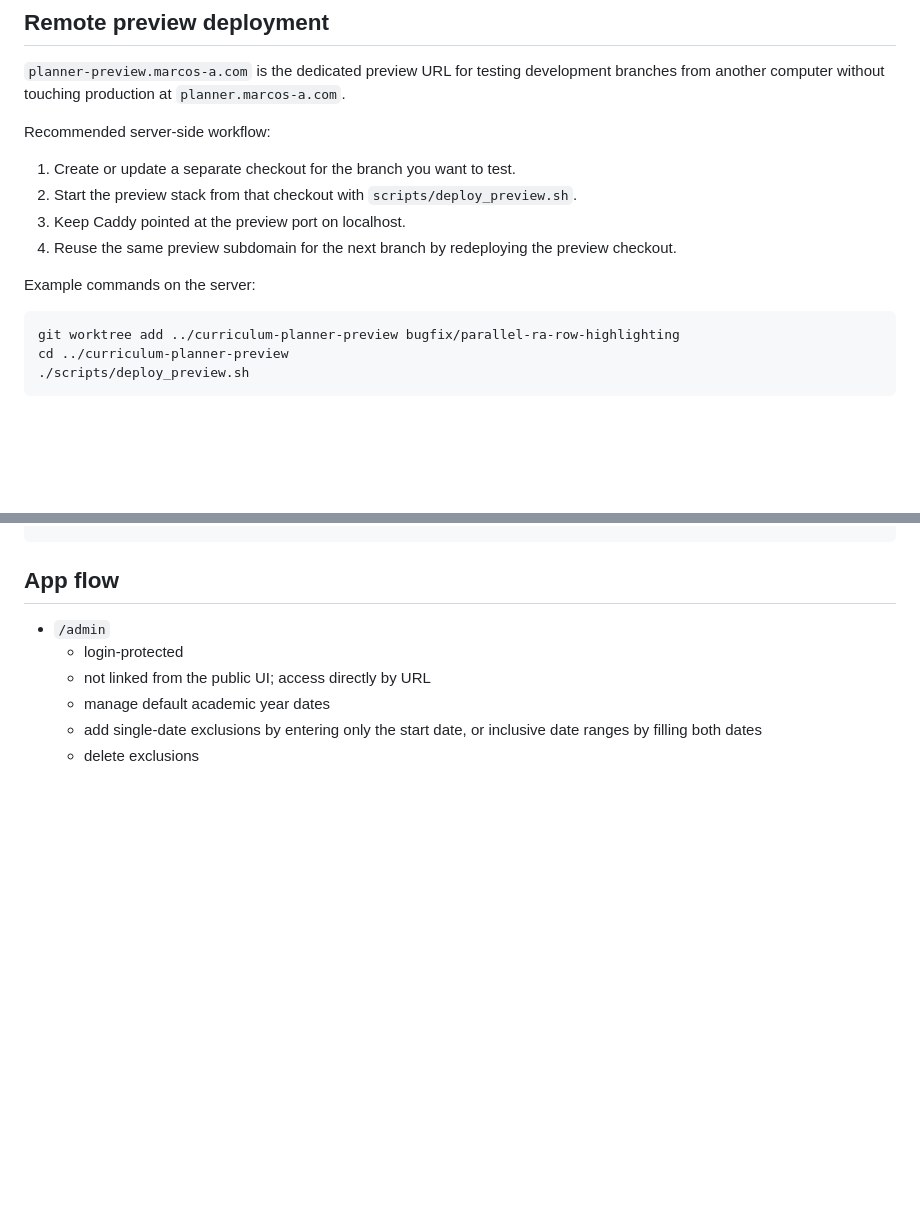
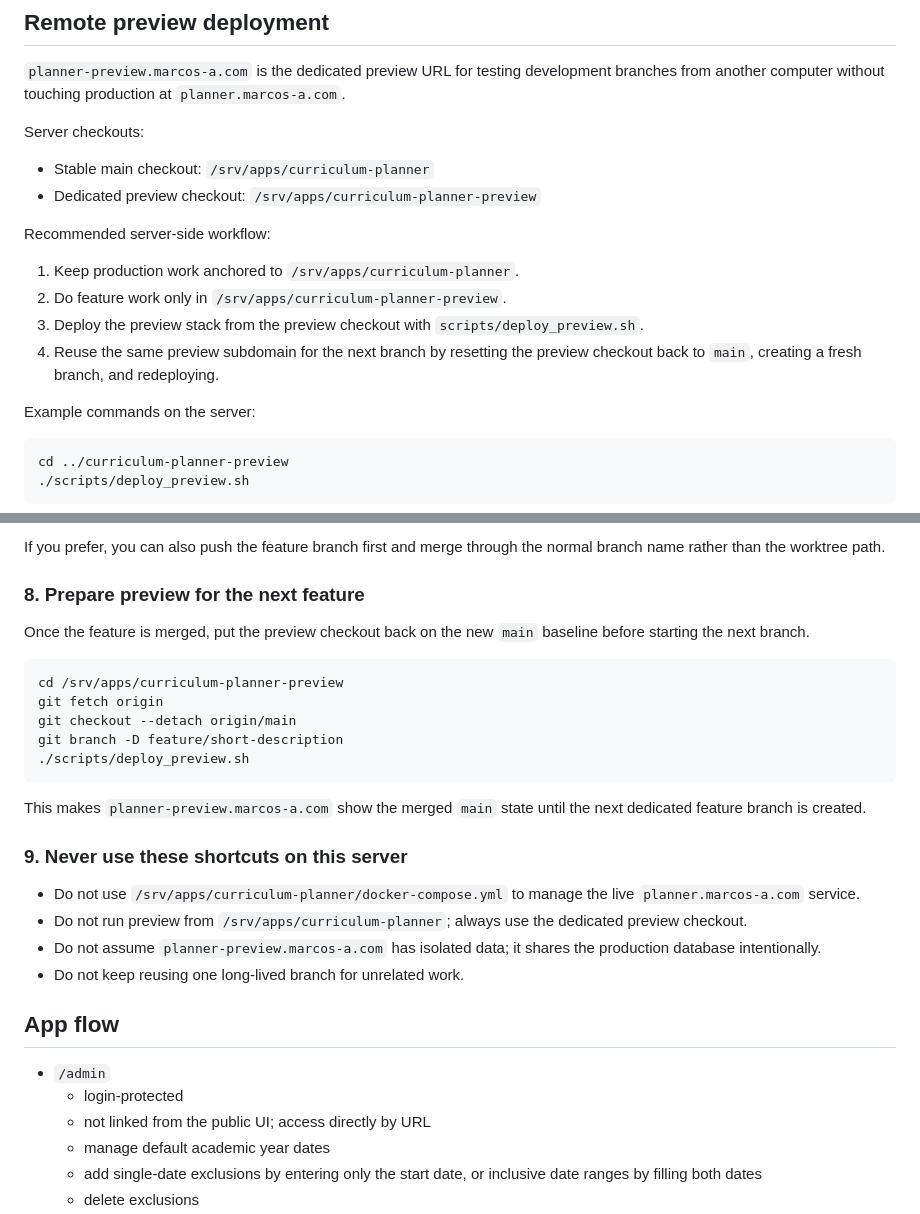
Before and after one commit to Marcos-A/tempo, a Markdown page: README.md, 2 parts joined by grey strips. GitHub-like rendering; blank space fills up the shorter version.

Commit message:
Document the server preview workflow

````diff
--- a/README.md
+++ b/README.md
@@ -79,18 +79,23 @@ docker compose run --rm web pytest
 development branches from another computer without touching production at
 `planner.marcos-a.com`.
 
+Server checkouts:
+
+- Stable main checkout: `/srv/apps/curriculum-planner`
+- Dedicated preview checkout: `/srv/apps/curriculum-planner-preview`
+
 Recommended server-side workflow:
 
-1. Create or update a separate checkout for the branch you want to test.
-2. Start the preview stack from that checkout with `scripts/deploy_preview.sh`.
-3. Keep Caddy pointed at the preview port on localhost.
-4. Reuse the same preview subdomain for the next branch by redeploying the
-   preview checkout.
+1. Keep production work anchored to `/srv/apps/curriculum-planner`.
+2. Do feature work only in `/srv/apps/curriculum-planner-preview`.
+3. Deploy the preview stack from the preview checkout with
+   `scripts/deploy_preview.sh`.
+4. Reuse the same preview subdomain for the next branch by resetting the
+   preview checkout back to `main`, creating a fresh branch, and redeploying.
 
 Example commands on the server:
 
 ```bash
-git worktree add ../curriculum-planner-preview bugfix/parallel-ra-row-highlighting
 cd ../curriculum-planner-preview
 ./scripts/deploy_preview.sh
 ```
@@ -135,3 +239,31 @@ To inspect the current runtime wiring at any time:
+If you prefer, you can also push the feature branch first and merge through the
+normal branch name rather than the worktree path.
+
+### 8. Prepare preview for the next feature
+
+Once the feature is merged, put the preview checkout back on the new `main`
+baseline before starting the next branch.
+
+```bash
+cd /srv/apps/curriculum-planner-preview
+git fetch origin
+git checkout --detach origin/main
+git branch -D feature/short-description
+./scripts/deploy_preview.sh
+```
+
+This makes `planner-preview.marcos-a.com` show the merged `main` state until
+the next dedicated feature branch is created.
+
+### 9. Never use these shortcuts on this server
+
+- Do not use `/srv/apps/curriculum-planner/docker-compose.yml` to manage the
+  live `planner.marcos-a.com` service.
+- Do not run preview from `/srv/apps/curriculum-planner`; always use the
+  dedicated preview checkout.
+- Do not assume `planner-preview.marcos-a.com` has isolated data; it shares the
+  production database intentionally.
+- Do not keep reusing one long-lived branch for unrelated work.
 
 ## App flow
 
````
Also changed, not shown: other parts of README.md (+99 -0 lines).
